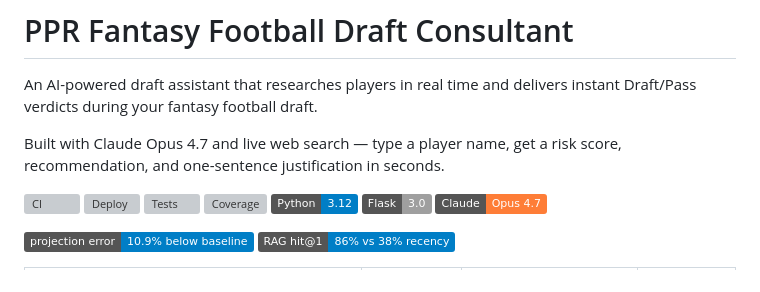
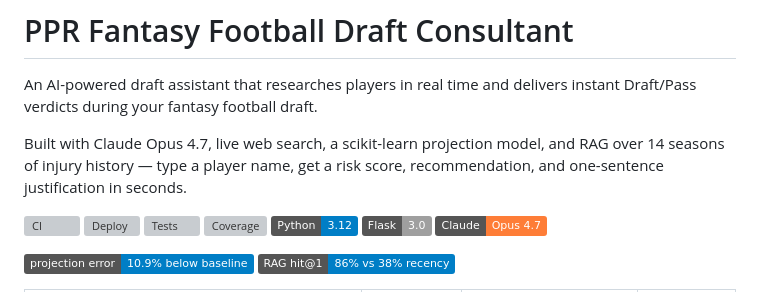
Before and after one commit to joshmgrey/fantasy-draft-consultant, a Markdown page: README.md, the part around the change. GitHub-like rendering; badges without logos; grey boxes are pictures that could not be loaded.

Commit message:
Mention the projection model and injury RAG in the README tagline [skip ci]
Co-Authored-By: Claude Opus 5.5 <noreply@anthropic.com>

```diff
--- a/README.md
+++ b/README.md
@@ -2,7 +2,7 @@
 
 An AI-powered draft assistant that researches players in real time and delivers instant Draft/Pass verdicts during your fantasy football draft.
 
-Built with Claude Opus 4.7 and live web search — type a player name, get a risk score, recommendation, and one-sentence justification in seconds.
+Built with Claude Opus 4.7, live web search, a scikit-learn projection model, and RAG over 14 seasons of injury history — type a player name, get a risk score, recommendation, and one-sentence justification in seconds.
 
 [![CI](https://github.com/joshmgrey/fantasy-draft-consultant/actions/workflows/ci.yml/badge.svg?branch=main)](https://github.com/joshmgrey/fantasy-draft-consultant/actions/workflows/ci.yml) [![Deploy](https://github.com/joshmgrey/fantasy-draft-consultant/actions/workflows/deploy-aws.yml/badge.svg?branch=main)](https://github.com/joshmgrey/fantasy-draft-consultant/actions/workflows/deploy-aws.yml) [![Tests](https://img.shields.io/endpoint?url=https://raw.githubusercontent.com/joshmgrey/fantasy-draft-consultant/badges/tests.json)](https://github.com/joshmgrey/fantasy-draft-consultant/actions/workflows/ci.yml) [![Coverage](https://img.shields.io/endpoint?url=https://raw.githubusercontent.com/joshmgrey/fantasy-draft-consultant/badges/coverage.json)](https://github.com/joshmgrey/fantasy-draft-consultant/actions/workflows/ci.yml) ![Python](https://img.shields.io/badge/Python-3.12-blue) ![Flask](https://img.shields.io/badge/Flask-3.0-lightgrey) ![Claude](https://img.shields.io/badge/Claude-Opus%204.7-orange)
 
```
